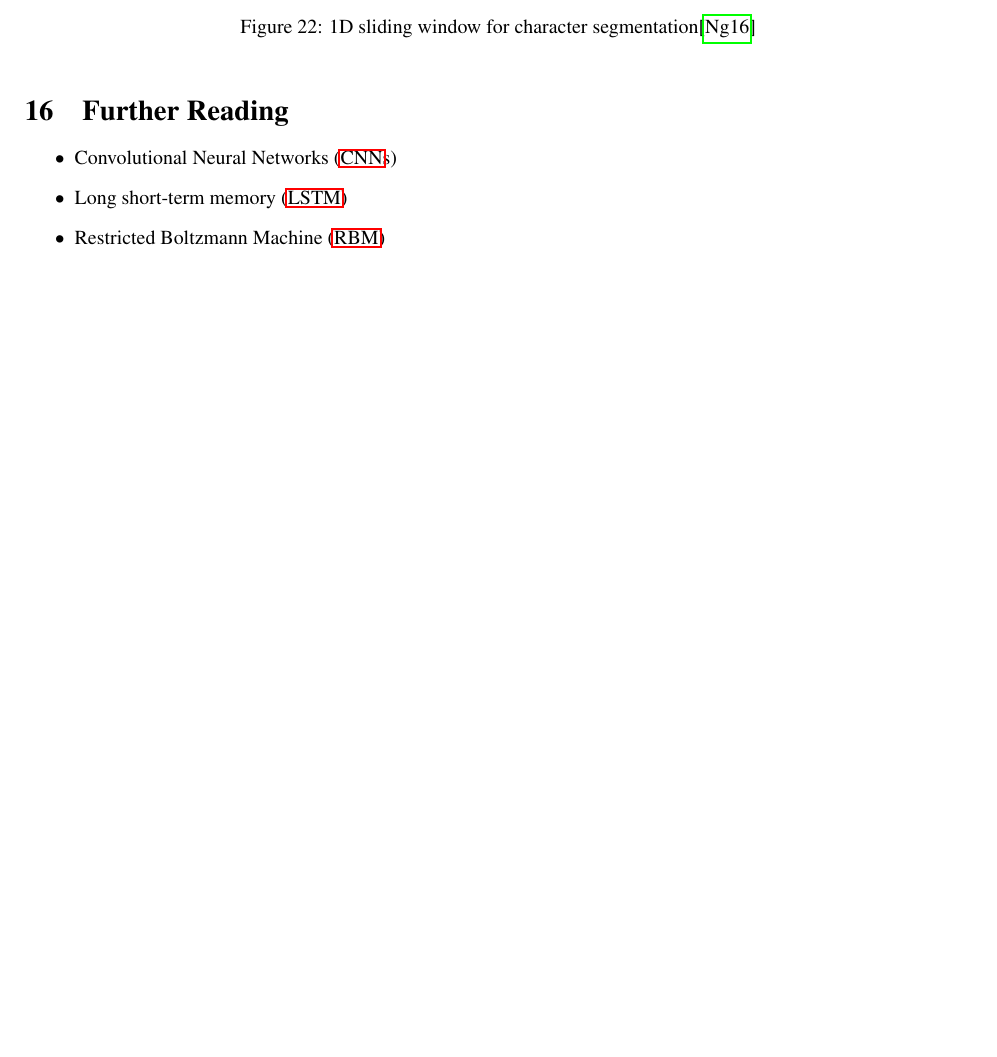
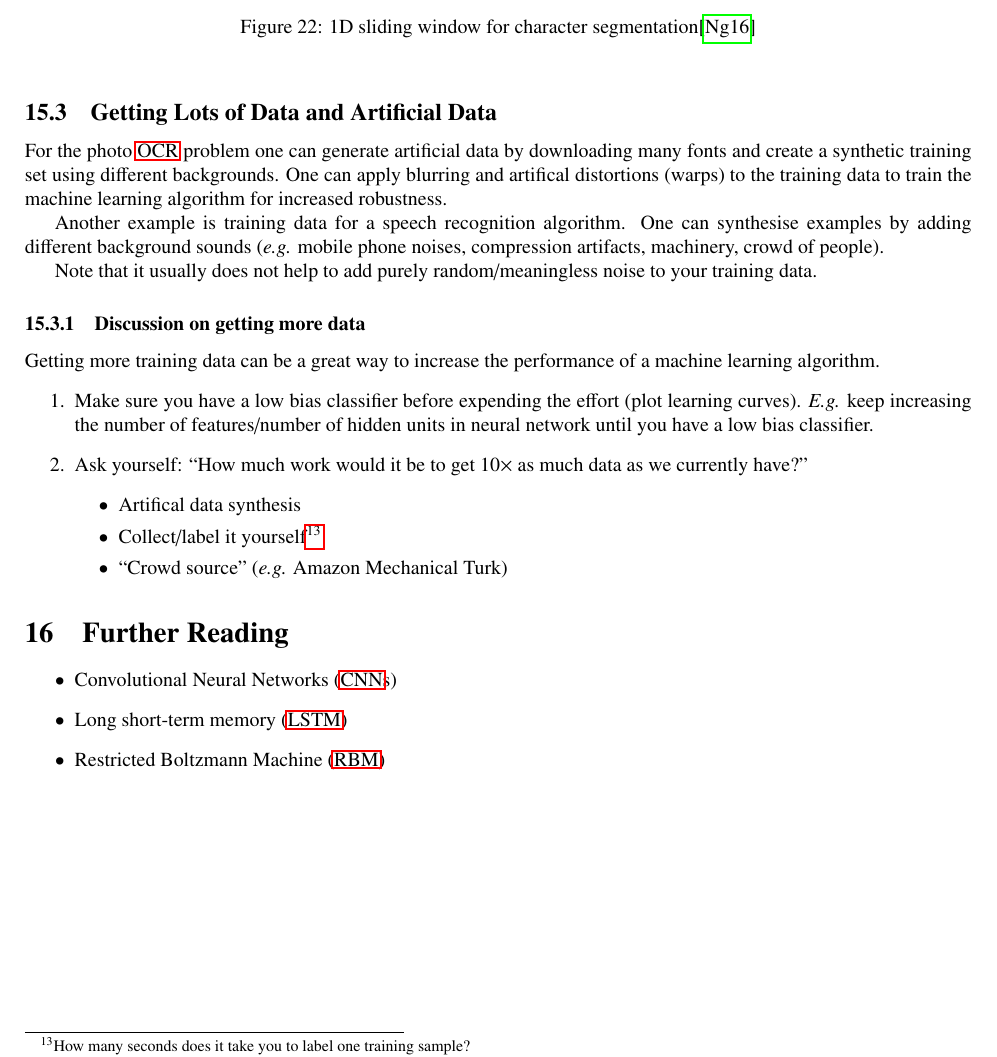
Before and after one commit to wedesoft/machine-learning-tutorial, a LaTeX document (machine-learning-tutorial.tex): part of page 32 of 34, cut so that both start at the same text, the shorter picture padded with empty space. Compiled offline with pdfLaTeX.

Commit message:
Getting lots of data and artificial data

```diff
--- a/machine-learning-tutorial.tex
+++ b/machine-learning-tutorial.tex
@@ -1647,6 +1647,26 @@ One can use a 1D sliding window classifier to segment characters (see Figure \re
 \end{figure}
 \emph{I.e.} a classifier is training to detect character boundaries.
 
+\subsection{Getting Lots of Data and Artificial Data}
+For the photo \ac{OCR} problem one can generate artificial data by downloading many fonts and create a synthetic training set using different backgrounds.
+One can apply blurring and artifical distortions (warps) to the training data to train the machine learning algorithm for increased robustness.
+
+Another example is training data for a speech recognition algorithm. One can synthesise examples by adding different background sounds (\emph{e.g.} mobile phone noises, compression artifacts, machinery, crowd of people).
+
+Note that it usually does not help to add purely random/meaningless noise to your training data.
+
+\subsubsection{Discussion on getting more data}
+Getting more training data can be a great way to increase the performance of a machine learning algorithm.
+\begin{enumerate}
+  \item Make sure you have a low bias classifier before expending the effort (plot learning curves). \emph{E.g.} keep increasing the number of features/number of hidden units in neural network until you have a low bias classifier.
+  \item Ask yourself: ``How much work would it be to get $10\times$ as much data as we currently have?''
+    \begin{itemize}
+      \item Artifical data synthesis
+      \item Collect/label it yourself\footnote{How many seconds does it take you to label one training sample?}
+      \item ``Crowd source'' (\emph{e.g.} Amazon Mechanical Turk)
+    \end{itemize}
+\end{enumerate}
+
 \section{Further Reading}
 \begin{itemize}
   \item \acp{CNN}
```
